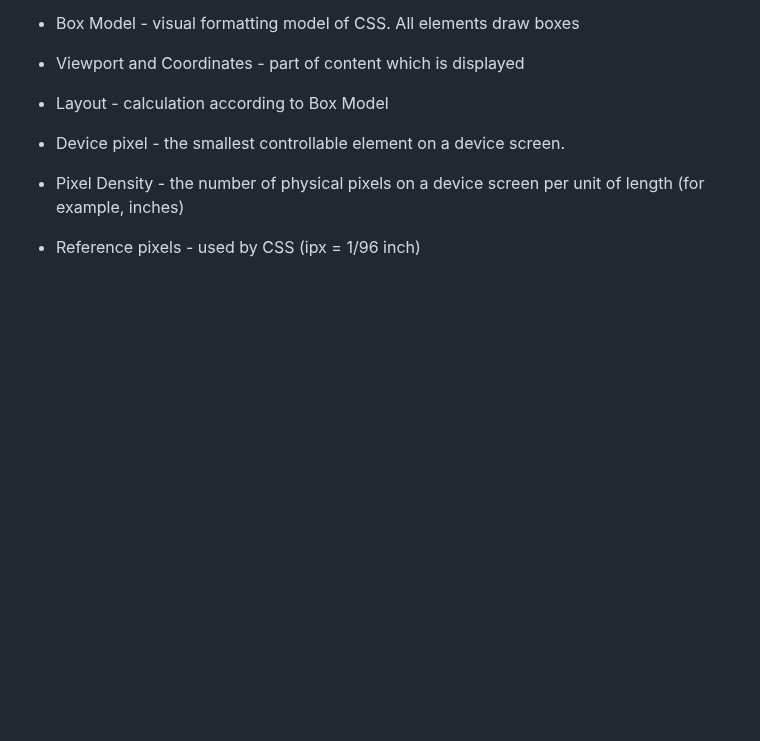
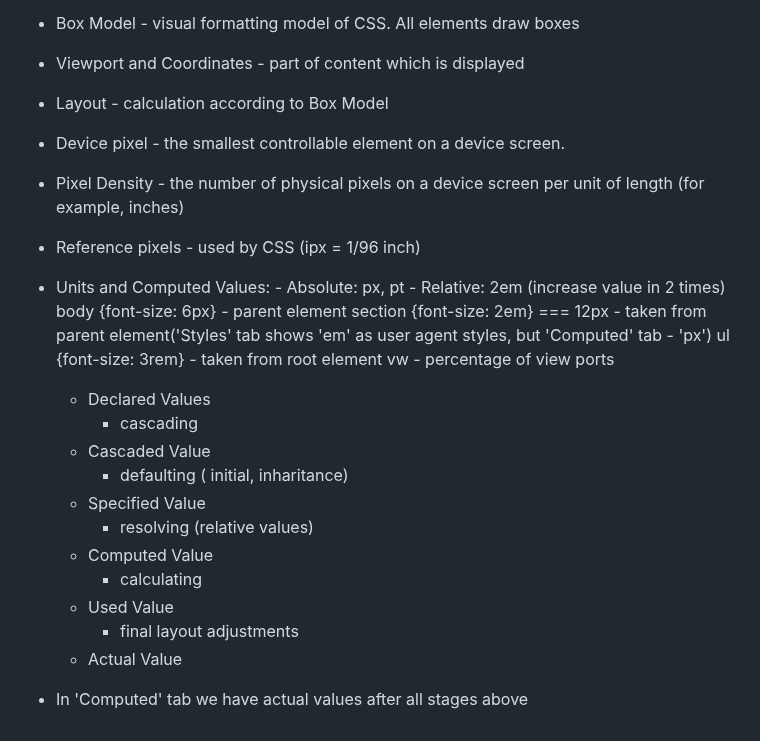
Before and after one commit to forelock7/htmlcss-main, a Markdown page: README.md, the part around the change. Rendered like a GitHub page; blank space fills up the shorter version.

Commit message:
130. Units and Computed Values

```diff
--- a/README.md
+++ b/README.md
@@ -338,3 +338,23 @@ This repository is contains the code used in my course "Understanding HTML and C
 -   Device pixel - the smallest controllable element on a device screen.
 -   Pixel Density - the number of physical pixels on a device screen per unit of length (for example, inches)
 -   Reference pixels - used by CSS (ipx = 1/96 inch)
+
+-   Units and Computed Values: - Absolute: px, pt - Relative: 2em (increase value in 2 times)
+    body {font-size: 6px} - parent element
+    section {font-size: 2em} === 12px - taken from parent element('Styles' tab shows 'em' as user agent styles, but 'Computed' tab - 'px')
+    ul {font-size: 3rem} - taken from root element
+    vw - percentage of view ports
+
+    -   Declared Values
+        -   cascading
+    -   Cascaded Value
+        -   defaulting ( initial, inharitance)
+    -   Specified Value
+        -   resolving (relative values)
+    -   Computed Value
+        -   calculating
+    -   Used Value
+        -   final layout adjustments
+    -   Actual Value
+
+-   In 'Computed' tab we have actual values after all stages above
```
